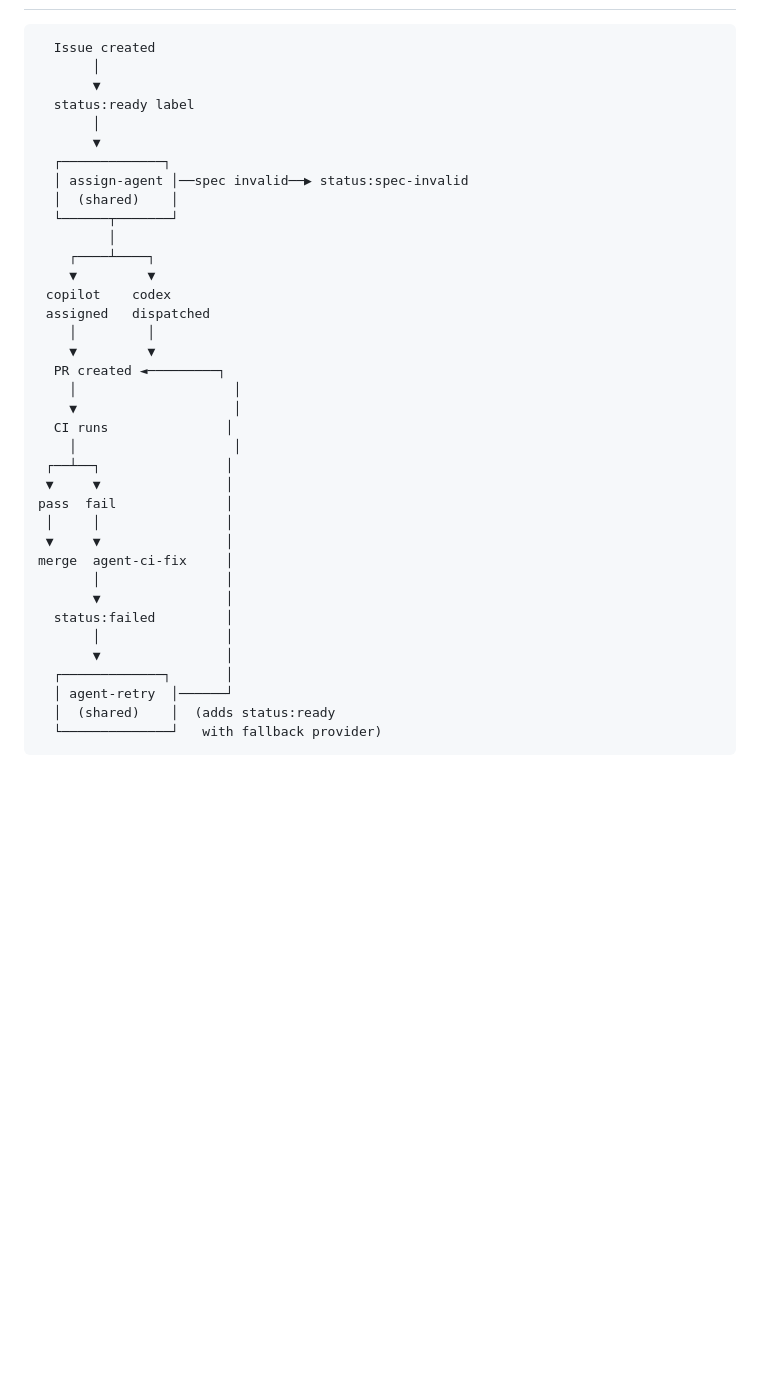
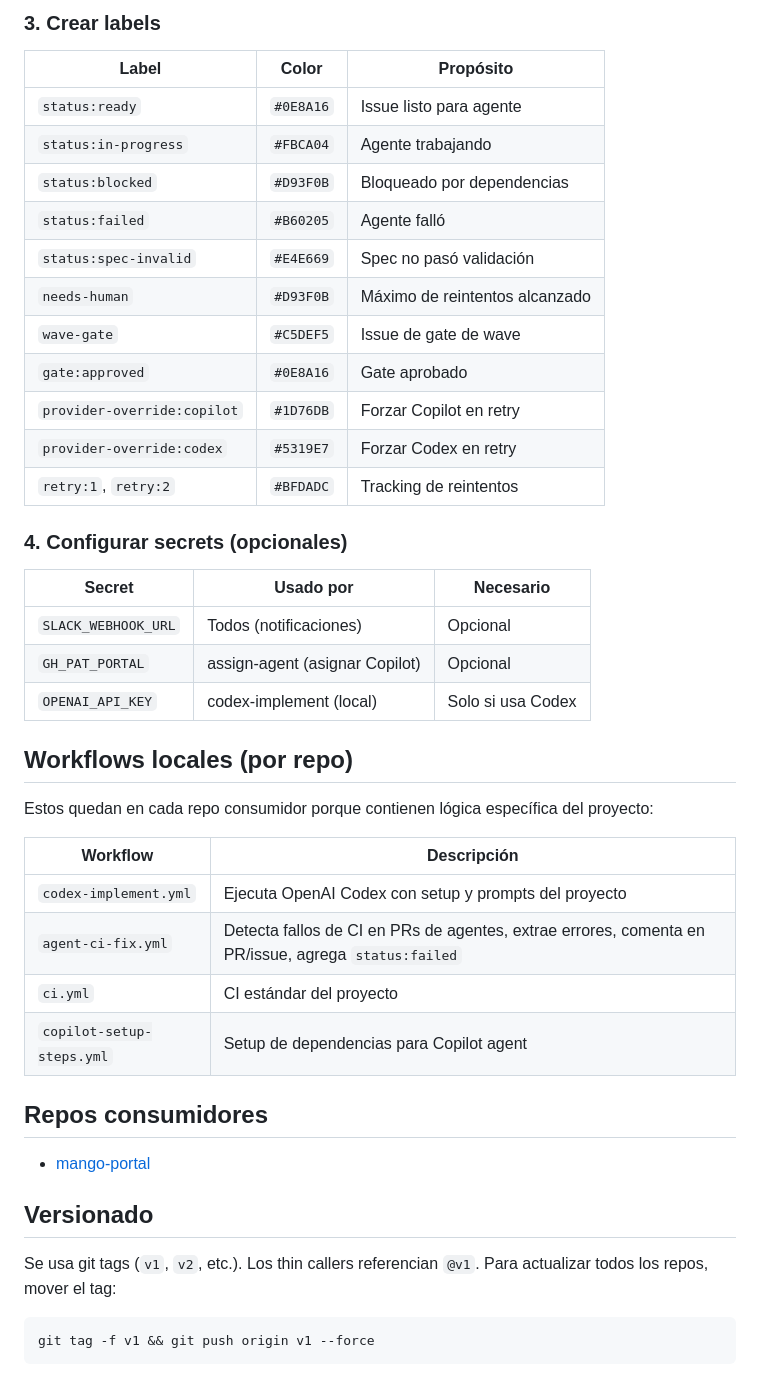
Before and after one commit to MangoTec/mango-workflows, a Markdown page: README.md, the part around one of its changes. Rendered like a GitHub page; blank space fills up the shorter version.

````diff
--- a/README.md
+++ b/README.md
@@ -156,40 +197,47 @@ Copilot agent setup. Project-specific dependencies.
 
+### 3. Crear labels
+
+| Label | Color | Propósito |
+|---|---|---|
+| `status:ready` | `#0E8A16` | Issue listo para agente |
+| `status:in-progress` | `#FBCA04` | Agente trabajando |
+| `status:blocked` | `#D93F0B` | Bloqueado por dependencias |
+| `status:failed` | `#B60205` | Agente falló |
+| `status:spec-invalid` | `#E4E669` | Spec no pasó validación |
+| `needs-human` | `#D93F0B` | Máximo de reintentos alcanzado |
+| `wave-gate` | `#C5DEF5` | Issue de gate de wave |
+| `gate:approved` | `#0E8A16` | Gate aprobado |
+| `provider-override:copilot` | `#1D76DB` | Forzar Copilot en retry |
+| `provider-override:codex` | `#5319E7` | Forzar Codex en retry |
+| `retry:1`, `retry:2` | `#BFDADC` | Tracking de reintentos |
+
+### 4. Configurar secrets (opcionales)
+
+| Secret | Usado por | Necesario |
+|---|---|---|
+| `SLACK_WEBHOOK_URL` | Todos (notificaciones) | Opcional |
+| `GH_PAT_PORTAL` | assign-agent (asignar Copilot) | Opcional |
+| `OPENAI_API_KEY` | codex-implement (local) | Solo si usa Codex |
+
+## Workflows locales (por repo)
+
+Estos quedan en cada repo consumidor porque contienen lógica específica del proyecto:
+
+| Workflow | Descripción |
+|---|---|
+| `codex-implement.yml` | Ejecuta OpenAI Codex con setup y prompts del proyecto |
+| `agent-ci-fix.yml` | Detecta fallos de CI en PRs de agentes, extrae errores, comenta en PR/issue, agrega `status:failed` |
+| `ci.yml` | CI estándar del proyecto |
+| `copilot-setup-steps.yml` | Setup de dependencias para Copilot agent |
+
+## Repos consumidores
+
+- [mango-portal](https://github.com/MangoTec/mango-portal)
+
+## Versionado
+
+Se usa git tags (`v1`, `v2`, etc.). Los thin callers referencian `@v1`. Para actualizar todos los repos, mover el tag:
+
+```bash
+git tag -f v1 && git push origin v1 --force
 ```
-  Issue created
-       │
-       ▼
-  status:ready label
-       │
-       ▼
-  ┌─────────────┐
-  │ assign-agent │──spec invalid──▶ status:spec-invalid
-  │  (shared)    │
-  └──────┬───────┘
-         │
-    ┌────┴────┐
-    ▼         ▼
- copilot    codex
- assigned   dispatched
-    │         │
-    ▼         ▼
-  PR created ◄─────────┐
-    │                    │
-    ▼                    │
-  CI runs               │
-    │                    │
- ┌──┴──┐                │
- ▼     ▼                │
-pass  fail              │
- │     │                │
- ▼     ▼                │
-merge  agent-ci-fix     │
-       │                │
-       ▼                │
-  status:failed         │
-       │                │
-       ▼                │
-  ┌─────────────┐       │
-  │ agent-retry  │──────┘
-  │  (shared)    │  (adds status:ready
-  └──────────────┘   with fallback provider)
-```
````
Also changed, not shown: other parts of README.md (+135 -94 lines).
